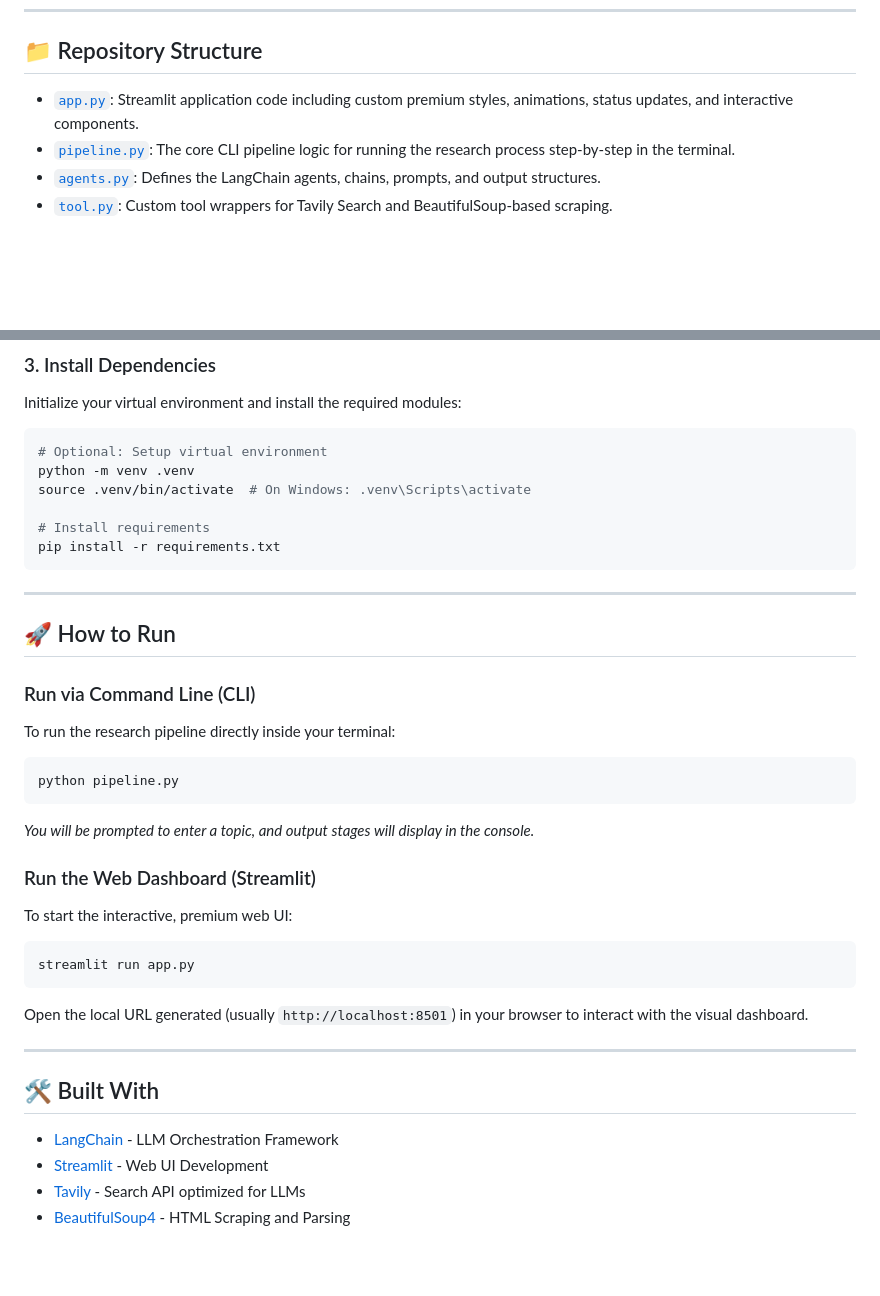
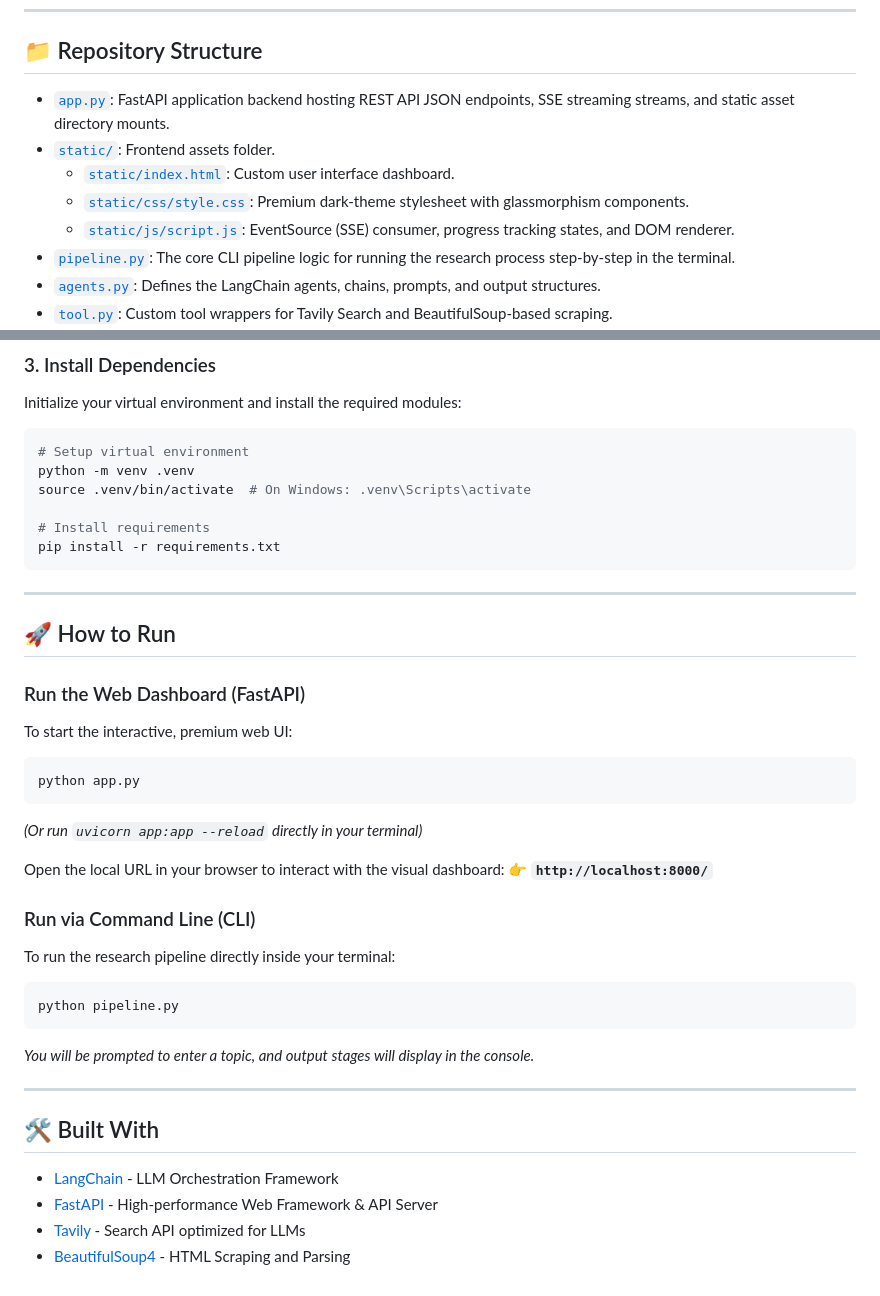
Before and after one commit to piyuskumar-dev/ResearchMind, a Markdown page: README.md, 2 parts joined by grey strips. Rendered like a GitHub page; blank space fills up the shorter version.

````diff
--- a/README.md
+++ b/README.md
@@ -37,7 +38,11 @@ graph TD
 
 ## 📁 Repository Structure
 
-*   [`app.py`](file:///Users/piyus_device/Desktop/multi%20agent%20system/app.py): Streamlit application code including custom premium styles, animations, status updates, and interactive components.
+*   [`app.py`](file:///Users/piyus_device/Desktop/multi%20agent%20system/app.py): FastAPI application backend hosting REST API JSON endpoints, SSE streaming streams, and static asset directory mounts.
+*   [`static/`](file:///Users/piyus_device/Desktop/multi%20agent%20system/static/): Frontend assets folder.
+    *   [`static/index.html`](file:///Users/piyus_device/Desktop/multi%20agent%20system/static/index.html): Custom user interface dashboard.
+    *   [`static/css/style.css`](file:///Users/piyus_device/Desktop/multi%20agent%20system/static/css/style.css): Premium dark-theme stylesheet with glassmorphism components.
+    *   [`static/js/script.js`](file:///Users/piyus_device/Desktop/multi%20agent%20system/static/js/script.js): EventSource (SSE) consumer, progress tracking states, and DOM renderer.
 *   [`pipeline.py`](file:///Users/piyus_device/Desktop/multi%20agent%20system/pipeline.py): The core CLI pipeline logic for running the research process step-by-step in the terminal.
 *   [`agents.py`](file:///Users/piyus_device/Desktop/multi%20agent%20system/agents.py): Defines the LangChain agents, chains, prompts, and output structures.
 *   [`tool.py`](file:///Users/piyus_device/Desktop/multi%20agent%20system/tool.py): Custom tool wrappers for Tavily Search and BeautifulSoup-based scraping.
@@ -63,7 +68,7 @@ MODEL=gemma-4-31b-it
 ### 3. Install Dependencies
 Initialize your virtual environment and install the required modules:
 ```bash
-# Optional: Setup virtual environment
+# Setup virtual environment
 python -m venv .venv
 source .venv/bin/activate  # On Windows: .venv\Scripts\activate
 
@@ -75,6 +80,16 @@ pip install -r requirements.txt
 
 ## 🚀 How to Run
 
+### Run the Web Dashboard (FastAPI)
+To start the interactive, premium web UI:
+```bash
+python app.py
+```
+*(Or run `uvicorn app:app --reload` directly in your terminal)*
+
+Open the local URL in your browser to interact with the visual dashboard:
+👉 **`http://localhost:8000/`**
+
 ### Run via Command Line (CLI)
 To run the research pipeline directly inside your terminal:
 ```bash
@@ -82,18 +97,11 @@ python pipeline.py
 ```
 *You will be prompted to enter a topic, and output stages will display in the console.*
 
-### Run the Web Dashboard (Streamlit)
-To start the interactive, premium web UI:
-```bash
-streamlit run app.py
-```
-Open the local URL generated (usually `http://localhost:8501`) in your browser to interact with the visual dashboard.
-
 ---
 
 ## 🛠️ Built With
 
 *   [LangChain](https://github.com/langchain-ai/langchain) - LLM Orchestration Framework
-*   [Streamlit](https://streamlit.io/) - Web UI Development
+*   [FastAPI](https://fastapi.tiangolo.com/) - High-performance Web Framework & API Server
 *   [Tavily](https://tavily.com/) - Search API optimized for LLMs
 *   [BeautifulSoup4](https://www.crummy.com/software/BeautifulSoup/) - HTML Scraping and Parsing
````
Also changed, not shown: other parts of README.md (+3 -2 lines).
